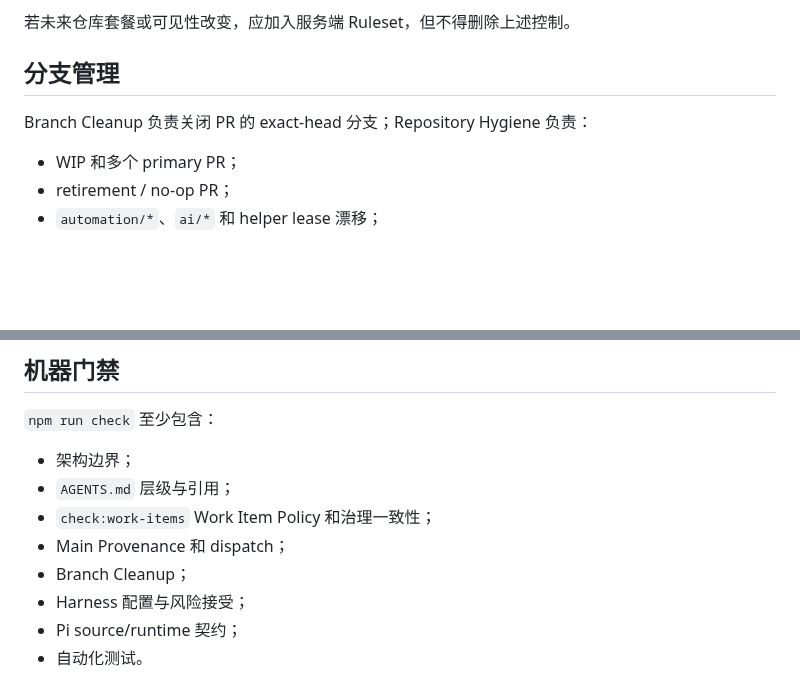
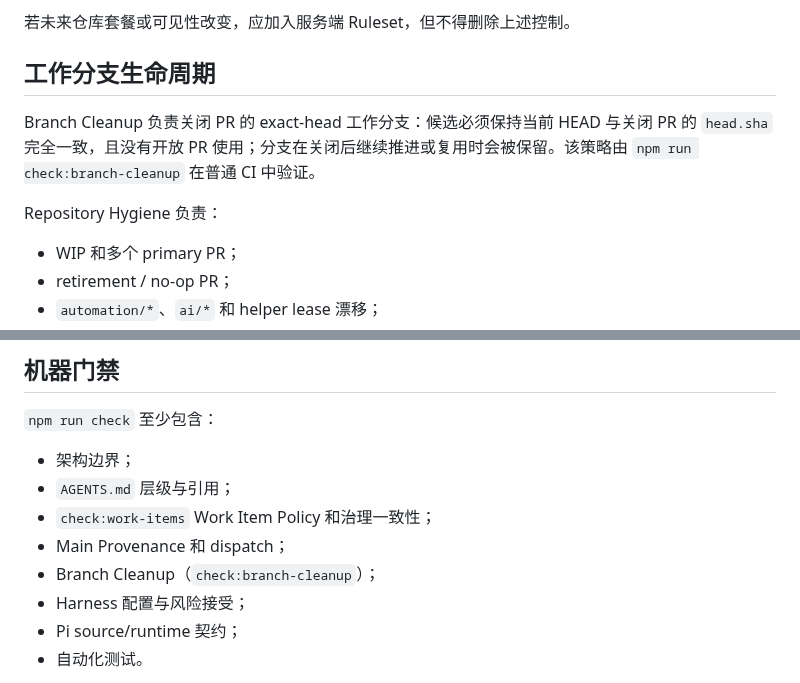
Before and after one commit to ntygod/zhiwei-next, a Markdown page: docs/harness/README.md, 2 parts joined by grey strips. Rendered like a GitHub page; blank space fills up the shorter version.

Commit message:
docs(harness): preserve branch cleanup contract disclosures

```diff
--- a/docs/harness/README.md
+++ b/docs/harness/README.md
@@ -126,9 +126,11 @@ Branch Cleanup + Repository Hygiene 收敛分支和 Work Item
 
 若未来仓库套餐或可见性改变，应加入服务端 Ruleset，但不得删除上述控制。
 
-## 分支管理
+## 工作分支生命周期
 
-Branch Cleanup 负责关闭 PR 的 exact-head 分支；Repository Hygiene 负责：
+Branch Cleanup 负责关闭 PR 的 exact-head 工作分支：候选必须保持当前 HEAD 与关闭 PR 的 `head.sha` 完全一致，且没有开放 PR 使用；分支在关闭后继续推进或复用时会被保留。该策略由 `npm run check:branch-cleanup` 在普通 CI 中验证。
+
+Repository Hygiene 负责：
 
 - WIP 和多个 primary PR；
 - retirement / no-op PR；
@@ -147,7 +149,7 @@ Branch Cleanup 负责关闭 PR 的 exact-head 分支；Repository Hygiene 负责
 - `AGENTS.md` 层级与引用；
 - `check:work-items` Work Item Policy 和治理一致性；
 - Main Provenance 和 dispatch；
-- Branch Cleanup；
+- Branch Cleanup（`check:branch-cleanup`）；
 - Harness 配置与风险接受；
 - Pi source/runtime 契约；
 - 自动化测试。
```
